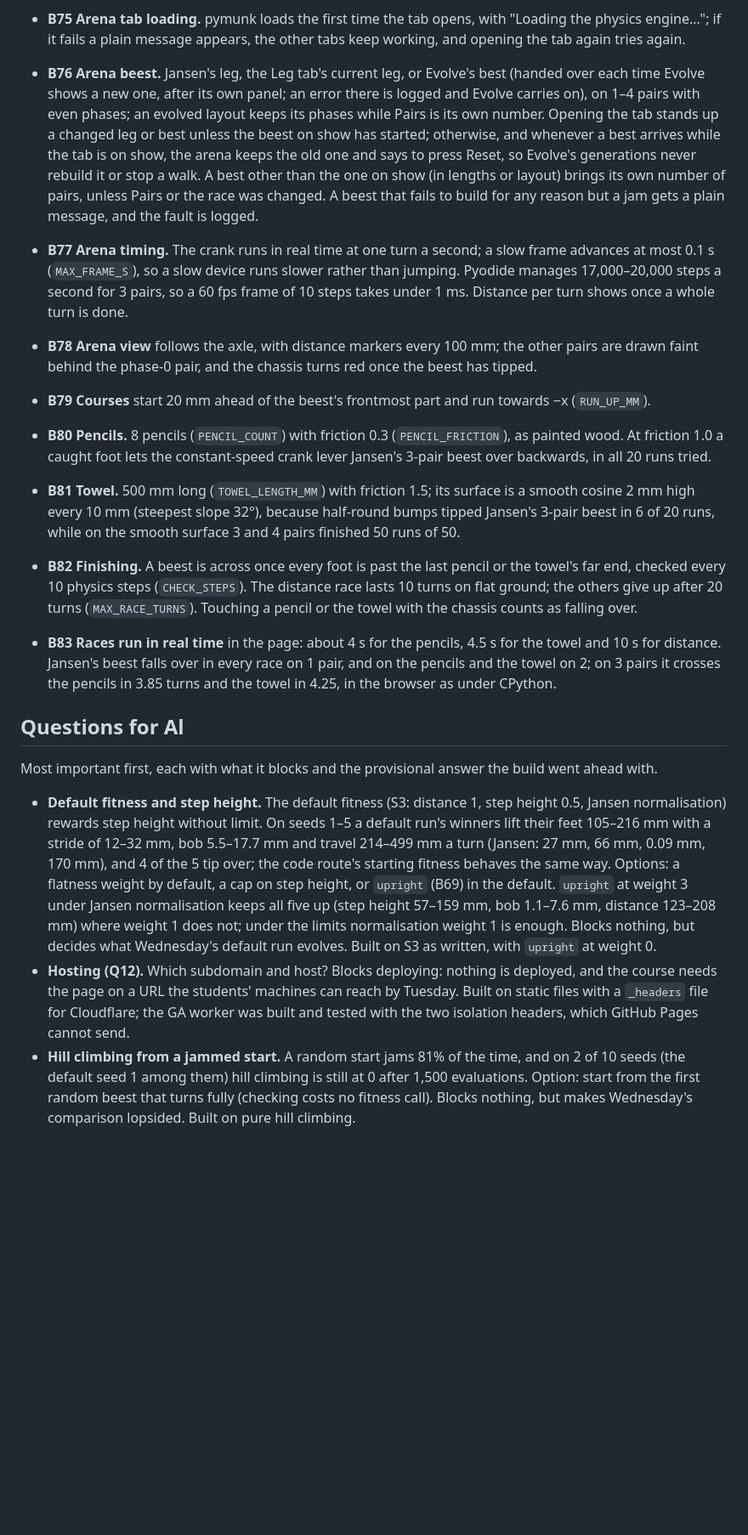
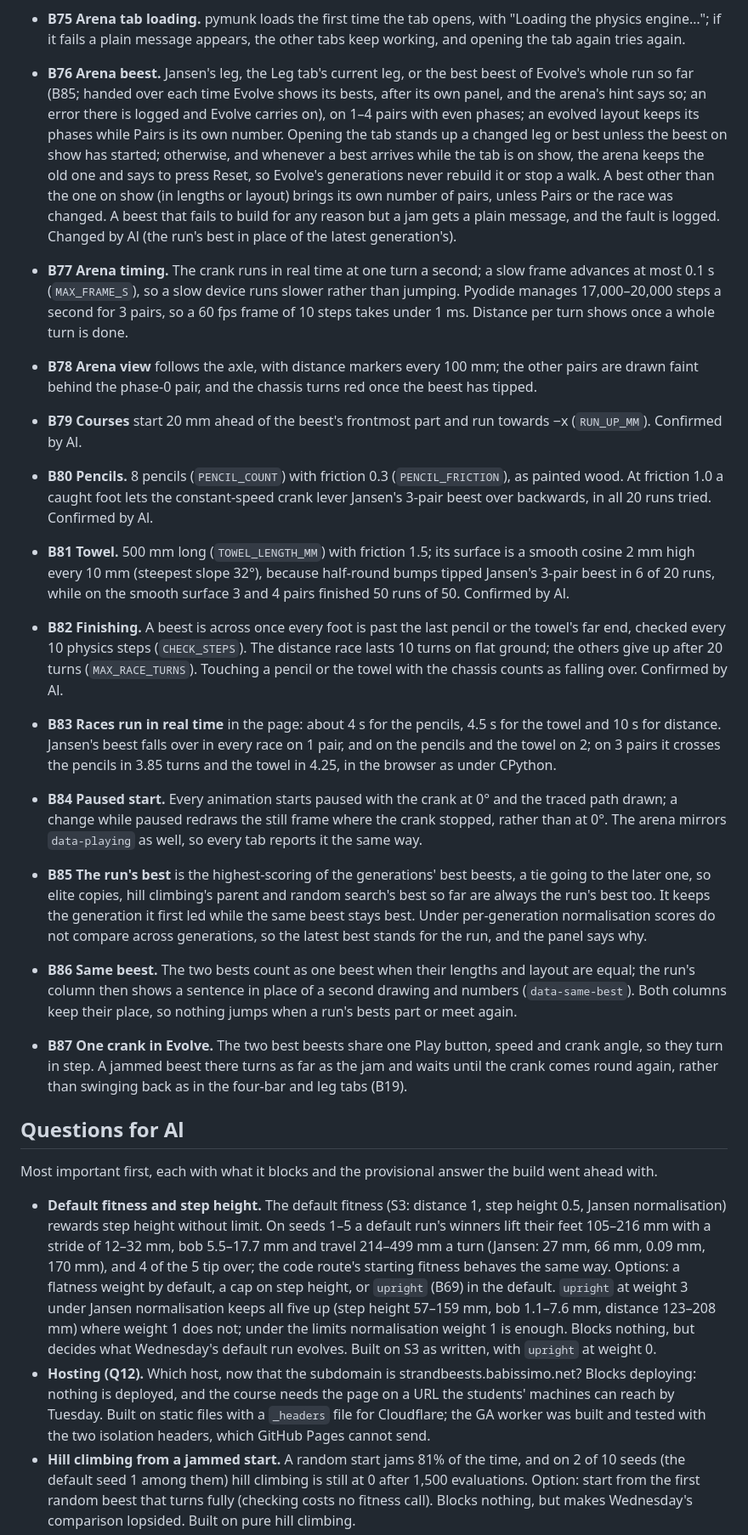
Before and after one commit to Babissimo/strandbeest-sim, a Markdown page: docs/decisions.md, the part around one of its changes. Shown at 85% size. Drawn GitHub-style; blank space fills up the shorter version.

```diff
--- a/docs/decisions.md
+++ b/docs/decisions.md
@@ -375,15 +381,16 @@ Append one line per call that a reviewer could disagree with: `B<n> <what was de
 - **B75 Arena tab loading.** pymunk loads the first time the tab opens, with "Loading the physics
   engine…"; if it fails a plain message appears, the other tabs keep working, and opening the tab
   again tries again.
-- **B76 Arena beest.** Jansen's leg, the Leg tab's current leg, or Evolve's best (handed over each
-  time Evolve shows a new one, after its own panel; an error there is logged and Evolve carries
-  on), on 1–4 pairs with even phases; an evolved layout keeps its phases while Pairs is its own
-  number. Opening the tab stands up a changed leg or best unless the beest on show has started;
-  otherwise, and whenever a best arrives while the tab is on show, the arena keeps the old one and
-  says to press Reset, so Evolve's generations never rebuild it or stop a walk. A best other than
-  the one on show (in lengths or layout) brings its own number of pairs, unless Pairs or the race
-  was changed. A beest that fails to build for any reason but a jam gets a plain message, and the
-  fault is logged.
+- **B76 Arena beest.** Jansen's leg, the Leg tab's current leg, or the best beest of Evolve's whole
+  run so far (B85; handed over each time Evolve shows its bests, after its own panel, and the
+  arena's hint says so; an error there is logged and Evolve carries on), on 1–4 pairs with even
+  phases; an evolved layout keeps its phases while Pairs is its own number. Opening the tab stands
+  up a changed leg or best unless the beest on show has started; otherwise, and whenever a best
+  arrives while the tab is on show, the arena keeps the old one and says to press Reset, so
+  Evolve's generations never rebuild it or stop a walk. A best other than the one on show (in
+  lengths or layout) brings its own number of pairs, unless Pairs or the race was changed. A beest
+  that fails to build for any reason but a jam gets a plain message, and the fault is logged.
+  Changed by Al (the run's best in place of the latest generation's).
 - **B77 Arena timing.** The crank runs in real time at one turn a second; a slow frame advances at
   most 0.1 s (`MAX_FRAME_S`), so a slow device runs slower rather than jumping. Pyodide manages
   17,000–20,000 steps a second for 3 pairs, so a 60 fps frame of 10 steps takes under 1 ms.
@@ -392,21 +399,37 @@ Append one line per call that a reviewer could disagree with: `B<n> <what was de
   drawn faint behind the phase-0 pair, and the chassis turns red once the beest has tipped.
 
 - **B79 Courses** start 20 mm ahead of the beest's frontmost part and run towards −x
-  (`RUN_UP_MM`).
+  (`RUN_UP_MM`). Confirmed by Al.
 - **B80 Pencils.** 8 pencils (`PENCIL_COUNT`) with friction 0.3 (`PENCIL_FRICTION`), as painted
   wood. At friction 1.0 a caught foot lets the constant-speed crank lever Jansen's 3-pair beest over
-  backwards, in all 20 runs tried.
+  backwards, in all 20 runs tried. Confirmed by Al.
 - **B81 Towel.** 500 mm long (`TOWEL_LENGTH_MM`) with friction 1.5; its surface is a smooth cosine
   2 mm high every 10 mm (steepest slope 32°), because half-round bumps tipped Jansen's 3-pair beest
-  in 6 of 20 runs, while on the smooth surface 3 and 4 pairs finished 50 runs of 50.
+  in 6 of 20 runs, while on the smooth surface 3 and 4 pairs finished 50 runs of 50. Confirmed by
+  Al.
 - **B82 Finishing.** A beest is across once every foot is past the last pencil or the towel's far
   end, checked every 10 physics steps (`CHECK_STEPS`). The distance race lasts 10 turns on flat
   ground; the others give up after 20 turns (`MAX_RACE_TURNS`). Touching a pencil or the towel with
-  the chassis counts as falling over.
+  the chassis counts as falling over. Confirmed by Al.
 - **B83 Races run in real time** in the page: about 4 s for the pencils, 4.5 s for the towel and
   10 s for distance. Jansen's beest falls over in every race on 1 pair, and on the pencils and the
   towel on 2; on 3 pairs it crosses the pencils in 3.85 turns and the towel in 4.25, in the browser
   as under CPython.
+
+- **B84 Paused start.** Every animation starts paused with the crank at 0° and the traced path
+  drawn; a change while paused redraws the still frame where the crank stopped, rather than at 0°.
+  The arena mirrors `data-playing` as well, so every tab reports it the same way.
+- **B85 The run's best** is the highest-scoring of the generations' best beests, a tie going to the
+  later one, so elite copies, hill climbing's parent and random search's best so far are always the
+  run's best too. It keeps the generation it first led while the same beest stays best. Under
+  per-generation normalisation scores do not compare across generations, so the latest best stands
+  for the run, and the panel says why.
+- **B86 Same beest.** The two bests count as one beest when their lengths and layout are equal; the
+  run's column then shows a sentence in place of a second drawing and numbers (`data-same-best`).
+  Both columns keep their place, so nothing jumps when a run's bests part or meet again.
+- **B87 One crank in Evolve.** The two best beests share one Play button, speed and crank angle, so
+  they turn in step. A jammed beest there turns as far as the jam and waits until the crank comes
+  round again, rather than swinging back as in the four-bar and leg tabs (B19).
 
 ## Questions for Al
 
@@ -421,10 +444,10 @@ Most important first, each with what it blocks and the provisional answer the bu
   57–159 mm, bob 1.1–7.6 mm, distance 123–208 mm) where weight 1 does not; under the limits
   normalisation weight 1 is enough. Blocks nothing, but decides what Wednesday's default run
   evolves. Built on S3 as written, with `upright` at weight 0.
-- **Hosting (Q12).** Which subdomain and host? Blocks deploying: nothing is deployed, and the course
-  needs the page on a URL the students' machines can reach by Tuesday. Built on static files with a
-  `_headers` file for Cloudflare; the GA worker was built and tested with the two isolation headers,
-  which GitHub Pages cannot send.
+- **Hosting (Q12).** Which host, now that the subdomain is strandbeests.babissimo.net? Blocks
+  deploying: nothing is deployed, and the course needs the page on a URL the students' machines can
+  reach by Tuesday. Built on static files with a `_headers` file for Cloudflare; the GA worker was
+  built and tested with the two isolation headers, which GitHub Pages cannot send.
 - **Hill climbing from a jammed start.** A random start jams 81% of the time, and on 2 of 10 seeds
   (the default seed 1 among them) hill climbing is still at 0 after 1,500 evaluations. Option: start
   from the first random beest that turns fully (checking costs no fitness call). Blocks nothing, but
```
Also changed, not shown: other parts of docs/decisions.md (+27 -40 lines).
